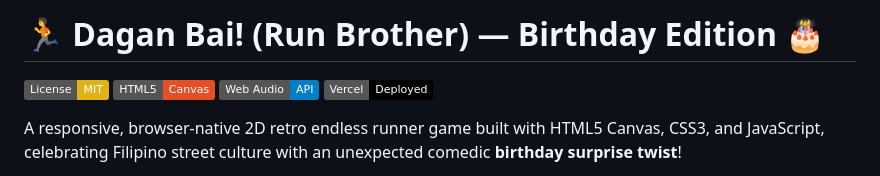
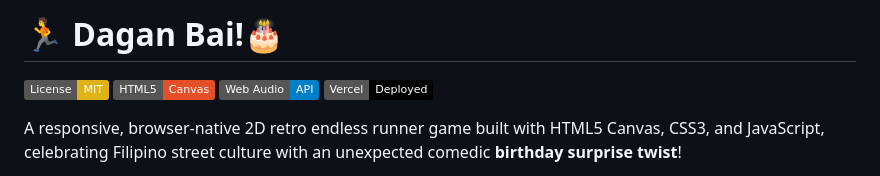
Before and after one commit to yenyan-code/birthday, a Markdown page: README.md, the part around the change. Drawn GitHub-style; badges without logos.

```diff
--- a/README.md
+++ b/README.md
@@ -1,4 +1,4 @@
-# 🏃 Dagan Bai! (Run Brother) — Birthday Edition 🎂
+# 🏃 Dagan Bai!🎂
 
 [![License: MIT](https://img.shields.io/badge/License-MIT-yellow.svg)](https://opensource.org/licenses/MIT)
 [![HTML5 Canvas](https://img.shields.io/badge/HTML5-Canvas-E34F26.svg?logo=html5&logoColor=white)](https://developer.mozilla.org/en-US/docs/Web/API/Canvas_API)
```
